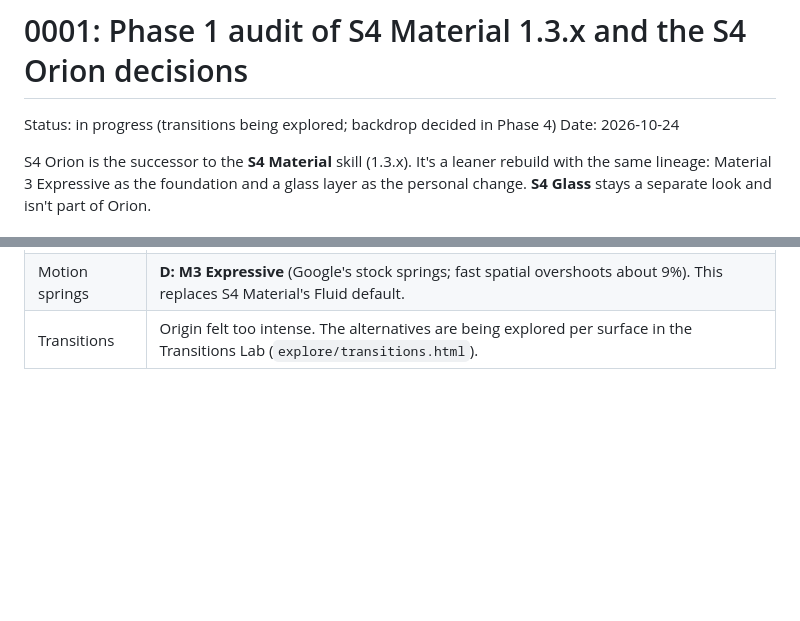
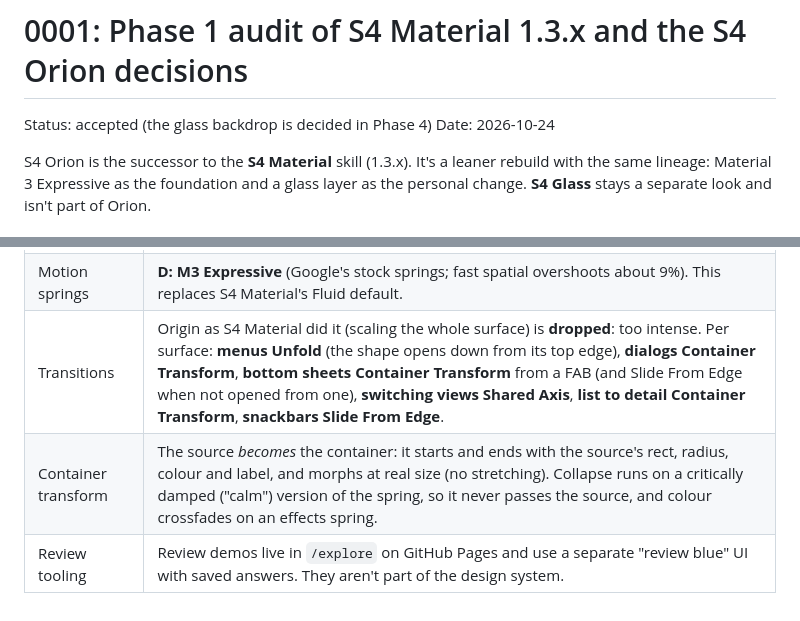
Before and after one commit to 4RK0S4H4/s4-material, a Markdown page: docs/decisions/0001-phase-1-audit.md, 2 parts joined by grey strips. GitHub-like rendering; blank space fills up the shorter version.

Commit message:
Record the Phase 1 transition picks; Phase 1 accepted
Co-Authored-By: Claude Opus 5.5 <noreply@anthropic.com>
Claude-Session: https://claude.ai/code/session_01VUpBeAAHq6sfeHPyqmkNdG

```diff
--- a/docs/decisions/0001-phase-1-audit.md
+++ b/docs/decisions/0001-phase-1-audit.md
@@ -1,6 +1,6 @@
 # 0001: Phase 1 audit of S4 Material 1.3.x and the S4 Orion decisions
 
-Status: in progress (transitions being explored; backdrop decided in Phase 4)
+Status: accepted (the glass backdrop is decided in Phase 4)
 Date: 2026-10-24
 
 S4 Orion is the successor to the **S4 Material** skill (1.3.x). It's a leaner rebuild with the same lineage: Material 3 Expressive as the foundation and a glass layer as the personal change. **S4 Glass** stays a separate look and isn't part of Orion.
@@ -72,4 +72,6 @@ S4 Orion is the successor to the **S4 Material** skill (1.3.x). It's a leaner re
 | Shape | **A: stock M3 Expressive.** Pill buttons that square off on press, 12dp cards, 4dp list rows, filled fields with square bottom corners, 28dp dialogs and 16dp FAB. |
 | Default colour | **Mono:** black and white (MCU monochrome). Mono + Red was explored as an option. |
 | Motion springs | **D: M3 Expressive** (Google's stock springs; fast spatial overshoots about 9%). This replaces S4 Material's Fluid default. |
-| Transitions | Origin felt too intense. The alternatives are being explored per surface in the Transitions Lab (`explore/transitions.html`). |
+| Transitions | Origin as S4 Material did it (scaling the whole surface) is **dropped**: too intense. Per surface: **menus Unfold** (the shape opens down from its top edge), **dialogs Container Transform**, **bottom sheets Container Transform** from a FAB (and Slide From Edge when not opened from one), **switching views Shared Axis**, **list to detail Container Transform**, **snackbars Slide From Edge**. |
+| Container transform | The source *becomes* the container: it starts and ends with the source's rect, radius, colour and label, and morphs at real size (no stretching). Collapse runs on a critically damped ("calm") version of the spring, so it never passes the source, and colour crossfades on an effects spring. |
+| Review tooling | Review demos live in `/explore` on GitHub Pages and use a separate "review blue" UI with saved answers. They aren't part of the design system. |
```
